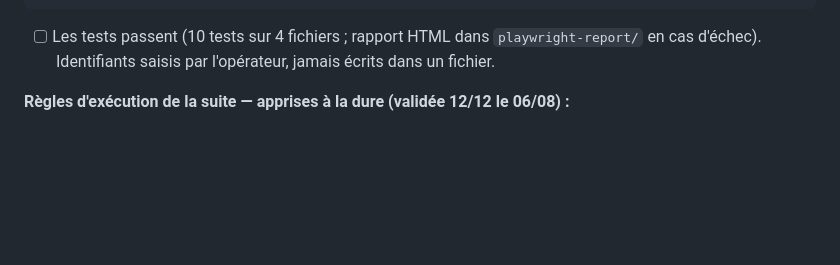
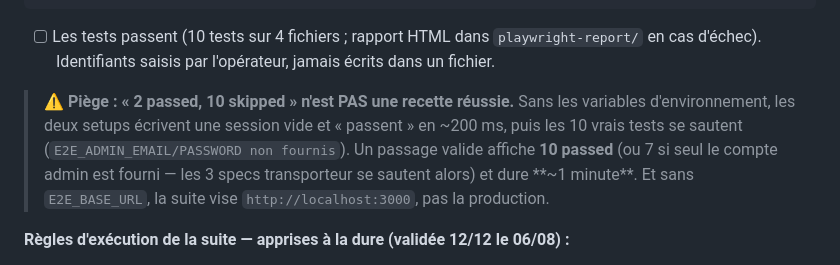
Before and after one commit to djyolesal/telecom-platform, a Markdown page: RUNBOOK-BASCULE-2026-08.md, the part around the change. GitHub-like rendering; blank space fills up the shorter version.

Commit message:
docs(runbook): signaler le faux positif « 2 passed, 10 skipped » de la recette E2E
Sans les variables d environnement, les setups ecrivent une session vide et
passent en ~200 ms pendant que les 10 vrais tests se sautent : la sortie
ressemble a un succes alors que rien n a ete teste. Le critere est
« 10 passed en ~1 minute », et sans E2E_BASE_URL la suite vise localhost.

Co-Authored-By: Claude Fable 5 <noreply@anthropic.com>

```diff
--- a/RUNBOOK-BASCULE-2026-08.md
+++ b/RUNBOOK-BASCULE-2026-08.md
@@ -145,6 +145,13 @@ npm run e2e
 - [ ] Les tests passent (10 tests sur 4 fichiers ; rapport HTML dans `playwright-report/`
       en cas d'échec).
       Identifiants saisis par l'opérateur, jamais écrits dans un fichier.
+
+> **⚠️ Piège : « 2 passed, 10 skipped » n'est PAS une recette réussie.** Sans les variables
+> d'environnement, les deux setups écrivent une session vide et « passent » en ~200 ms, puis
+> les 10 vrais tests se sautent (`E2E_ADMIN_EMAIL/PASSWORD non fournis`). Un passage valide
+> affiche **10 passed** (ou 7 si seul le compte admin est fourni — les 3 specs transporteur
+> se sautent alors) et dure **~1 minute**. Et sans `E2E_BASE_URL`, la suite vise
+> `http://localhost:3000`, pas la production.
 
 **Règles d'exécution de la suite — apprises à la dure (validée 12/12 le 06/08) :**
 1. **Serveur au repos** : jamais pendant un `docker compose build` — le VPS ne
```
